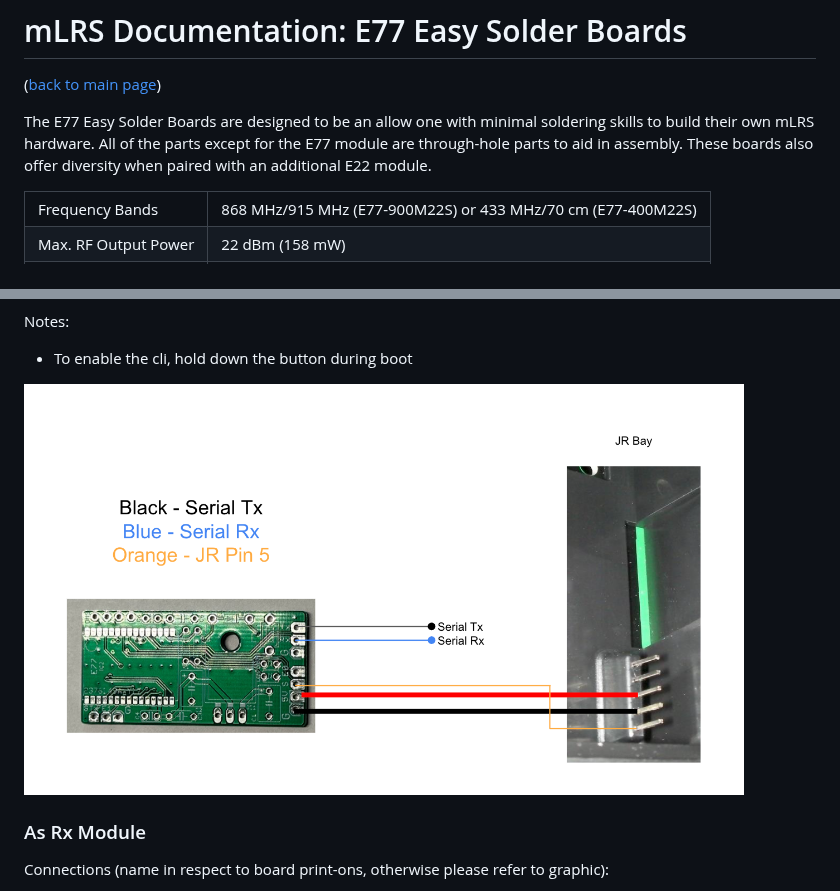
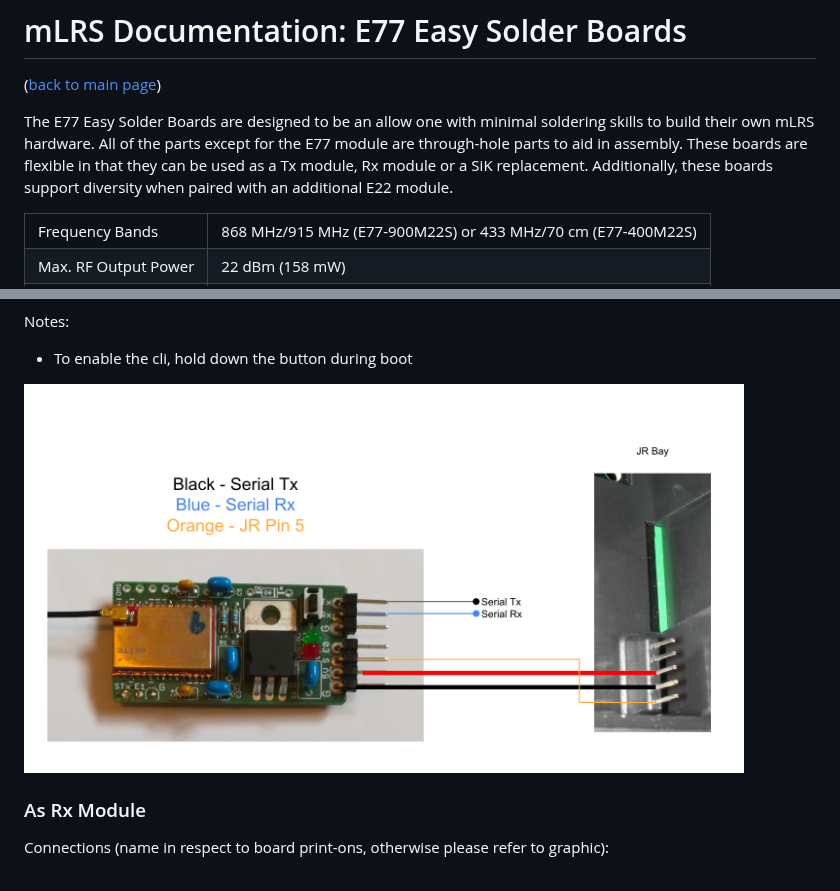
Before and after one commit to olliw42/mLRS-docu, a Markdown page: docs/E77_EASYSOLDER.md, 2 parts joined by grey strips. Drawn GitHub-style; pictures changed too: docs/images/E77_Tx_Wiring.png.

Commit message:
Better photo, updated description

```diff
--- a/docs/E77_EASYSOLDER.md
+++ b/docs/E77_EASYSOLDER.md
@@ -2,7 +2,7 @@
 
 ([back to main page](../README.md))
 
-The E77 Easy Solder Boards are designed to be an allow one with minimal soldering skills to build their own mLRS hardware.  All of the parts except for the E77 module are through-hole parts to aid in assembly.  These boards also offer diversity when paired with an additional E22 module.
+The E77 Easy Solder Boards are designed to be an allow one with minimal soldering skills to build their own mLRS hardware. All of the parts except for the E77 module are through-hole parts to aid in assembly.  These boards are flexible in that they can be used as a Tx module, Rx module or a SiK replacement. Additionally, these boards support diversity when paired with an additional E22 module.
 
 <table>
   <tbody>
```
Also changed, not shown: 1 other file.
